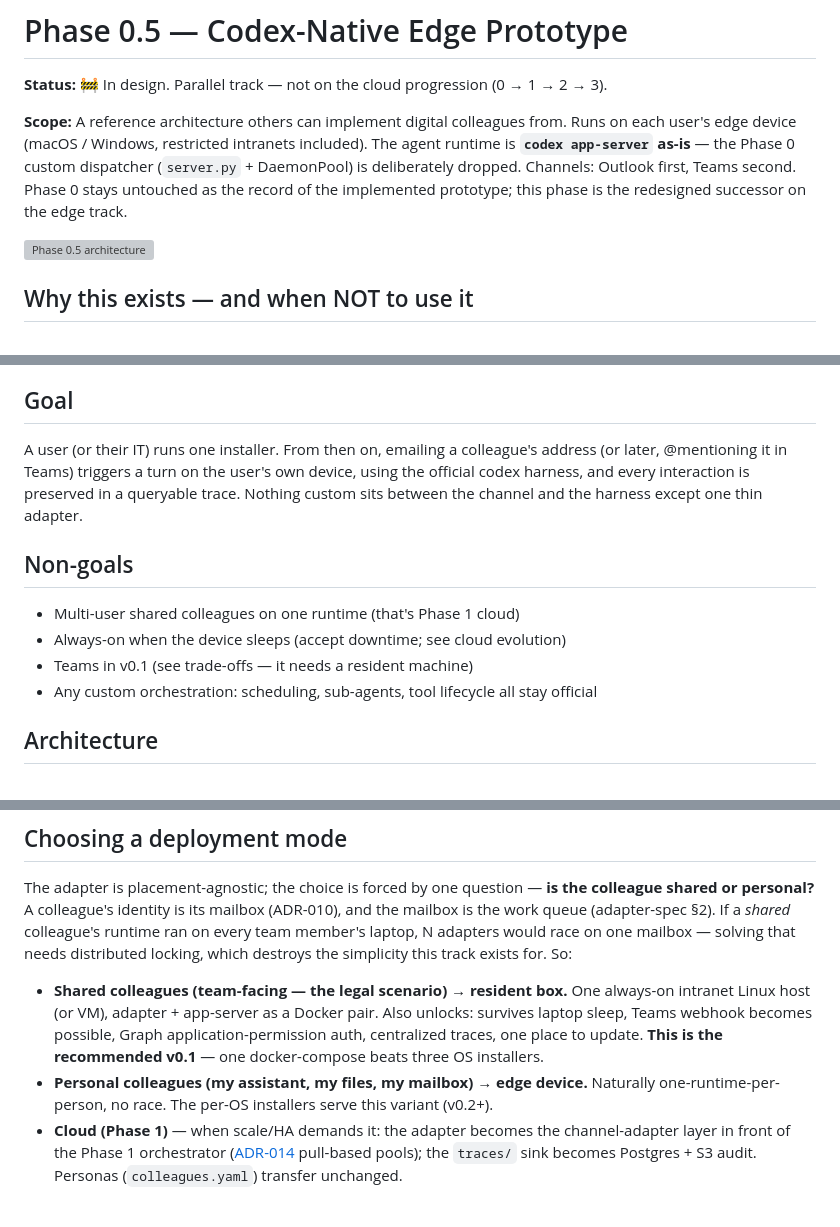
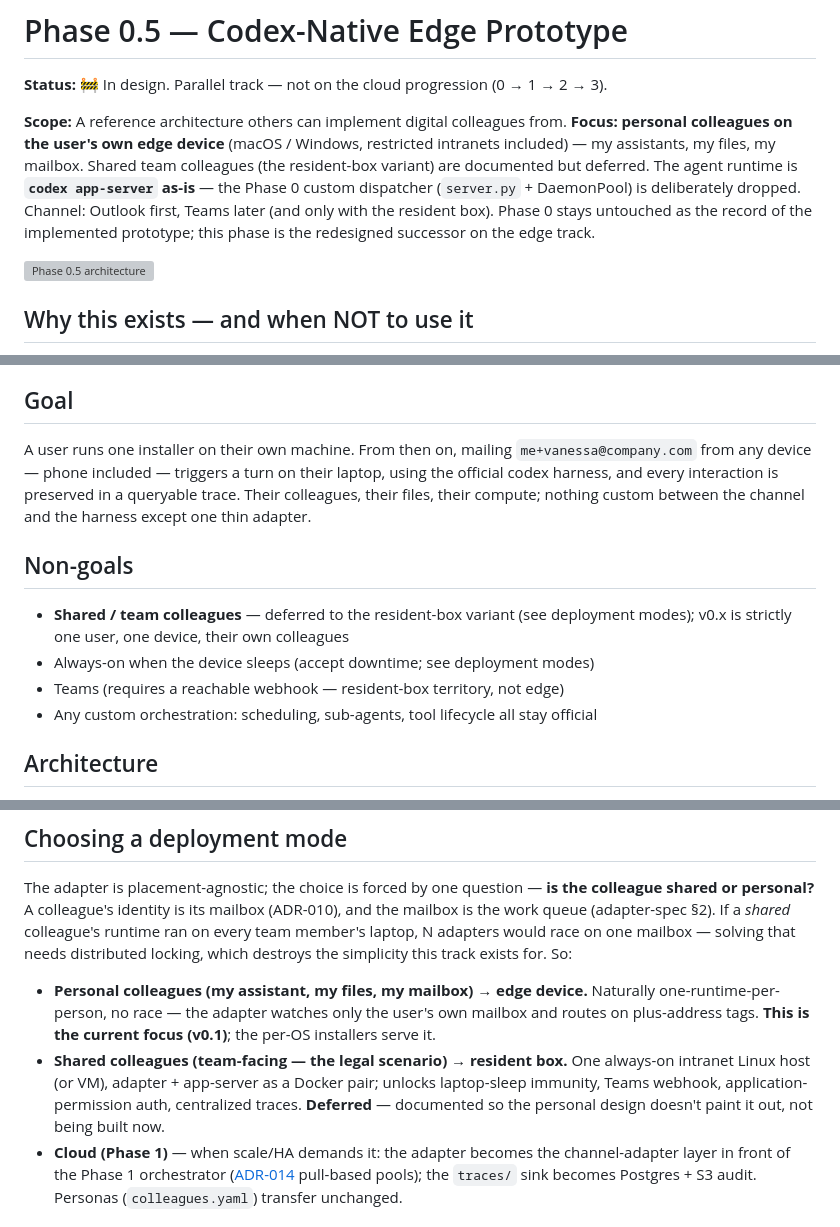
Before and after one commit to vic4code/digital-colleagues-architecture, a Markdown page: phases/0.5/README.md, 3 parts joined by grey strips. GitHub-like rendering; grey boxes are pictures that could not be loaded.

```diff
--- a/phases/0.5/README.md
+++ b/phases/0.5/README.md
@@ -3,11 +3,14 @@
 **Status:** 🚧 In design. Parallel track — not on the cloud progression (0 → 1 → 2 → 3).
 
 **Scope:** A reference architecture others can implement digital colleagues from.
-Runs on each user's edge device (macOS / Windows, restricted intranets included).
-The agent runtime is **`codex app-server` as-is** — the Phase 0 custom dispatcher
-(`server.py` + DaemonPool) is deliberately dropped. Channels: Outlook first,
-Teams second. Phase 0 stays untouched as the record of the implemented prototype;
-this phase is the redesigned successor on the edge track.
+**Focus: personal colleagues on the user's own edge device** (macOS / Windows,
+restricted intranets included) — my assistants, my files, my mailbox. Shared
+team colleagues (the resident-box variant) are documented but deferred. The
+agent runtime is **`codex app-server` as-is** — the Phase 0 custom dispatcher
+(`server.py` + DaemonPool) is deliberately dropped. Channel: Outlook first,
+Teams later (and only with the resident box). Phase 0 stays untouched as the
+record of the implemented prototype; this phase is the redesigned successor on
+the edge track.
 
 ![Phase 0.5 architecture](./architecture.svg)
 
@@ -31,17 +34,18 @@ everyone else.
 
 ## Goal
 
-A user (or their IT) runs one installer. From then on, emailing a colleague's
-address (or later, @mentioning it in Teams) triggers a turn on the user's own
-device, using the official codex harness, and every interaction is preserved in
-a queryable trace. Nothing custom sits between the channel and the harness except
-one thin adapter.
+A user runs one installer on their own machine. From then on, mailing
+`me+vanessa@company.com` from any device — phone included — triggers a turn on
+their laptop, using the official codex harness, and every interaction is
+preserved in a queryable trace. Their colleagues, their files, their compute;
+nothing custom between the channel and the harness except one thin adapter.
 
 ## Non-goals
 
-- Multi-user shared colleagues on one runtime (that's Phase 1 cloud)
-- Always-on when the device sleeps (accept downtime; see cloud evolution)
-- Teams in v0.1 (see trade-offs — it needs a resident machine)
+- **Shared / team colleagues** — deferred to the resident-box variant (see
+  deployment modes); v0.x is strictly one user, one device, their own colleagues
+- Always-on when the device sleeps (accept downtime; see deployment modes)
+- Teams (requires a reachable webhook — resident-box territory, not edge)
 - Any custom orchestration: scheduling, sub-agents, tool lifecycle all stay official
 
 ## Architecture
@@ -133,14 +140,15 @@ colleague's runtime ran on every team member's laptop, N adapters would race on
 one mailbox — solving that needs distributed locking, which destroys the
 simplicity this track exists for. So:
 
+- **Personal colleagues (my assistant, my files, my mailbox) → edge device.**
+  Naturally one-runtime-per-person, no race — the adapter watches only the
+  user's own mailbox and routes on plus-address tags. **This is the current
+  focus (v0.1)**; the per-OS installers serve it.
 - **Shared colleagues (team-facing — the legal scenario) → resident box.**
   One always-on intranet Linux host (or VM), adapter + app-server as a Docker
-  pair. Also unlocks: survives laptop sleep, Teams webhook becomes possible,
-  Graph application-permission auth, centralized traces, one place to update.
-  **This is the recommended v0.1** — one docker-compose beats three OS installers.
-- **Personal colleagues (my assistant, my files, my mailbox) → edge device.**
-  Naturally one-runtime-per-person, no race. The per-OS installers serve this
-  variant (v0.2+).
+  pair; unlocks laptop-sleep immunity, Teams webhook, application-permission
+  auth, centralized traces. **Deferred** — documented so the personal design
+  doesn't paint it out, not being built now.
 - **Cloud (Phase 1)** — when scale/HA demands it: the adapter becomes the
   channel-adapter layer in front of the Phase 1 orchestrator
   ([ADR-014](../../decisions/ADR-014-worker-pool-placement.md) pull-based
```
Also changed, not shown: other parts of phases/0.5/README.md (+11 -6 lines), phases/0.5/adapter-spec.md (+20 -18 lines).
